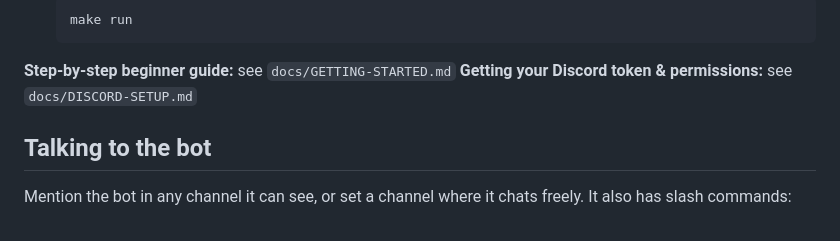
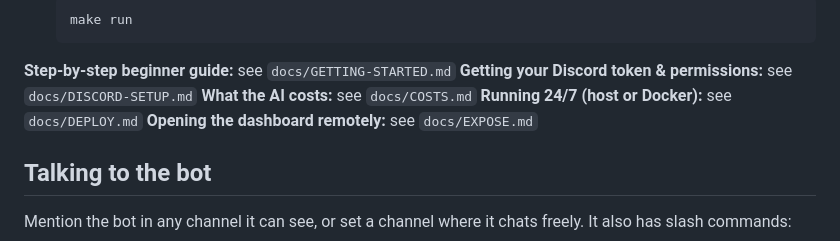
Before and after one commit to neur0map/mika-bot, a Markdown page: packaging/README.release.md, the part around the change printed below. Drawn GitHub-style.

```diff
--- a/packaging/README.release.md
+++ b/packaging/README.release.md
@@ -26,6 +28,9 @@ Welcome! This is your bot. Setup takes about 10 minutes and needs **no coding**.
 
 **Step-by-step beginner guide:** see `docs/GETTING-STARTED.md`
 **Getting your Discord token & permissions:** see `docs/DISCORD-SETUP.md`
+**What the AI costs:** see `docs/COSTS.md`
+**Running 24/7 (host or Docker):** see `docs/DEPLOY.md`
+**Opening the dashboard remotely:** see `docs/EXPOSE.md`
 
 ## Talking to the bot
 
```
Also changed, not shown: other parts of packaging/README.release.md (+2 -0 lines), README.md (+15 -2 lines), docs/COSTS.md (added, +52 -0 lines), docs/screenshots/dashboard.png (added).
